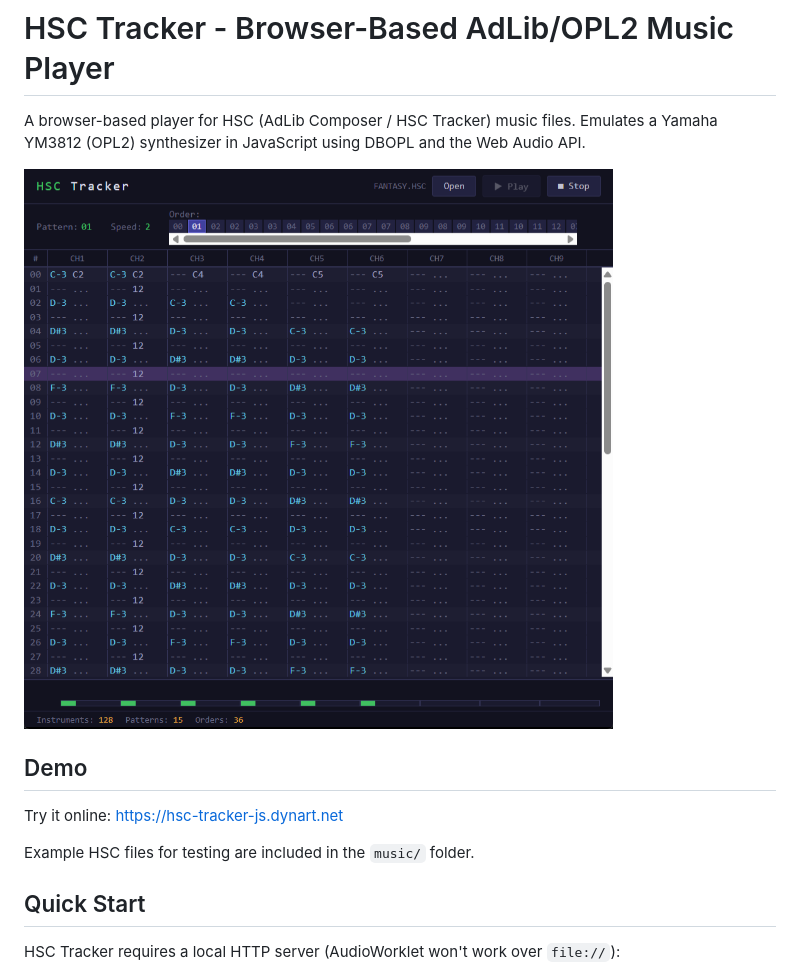
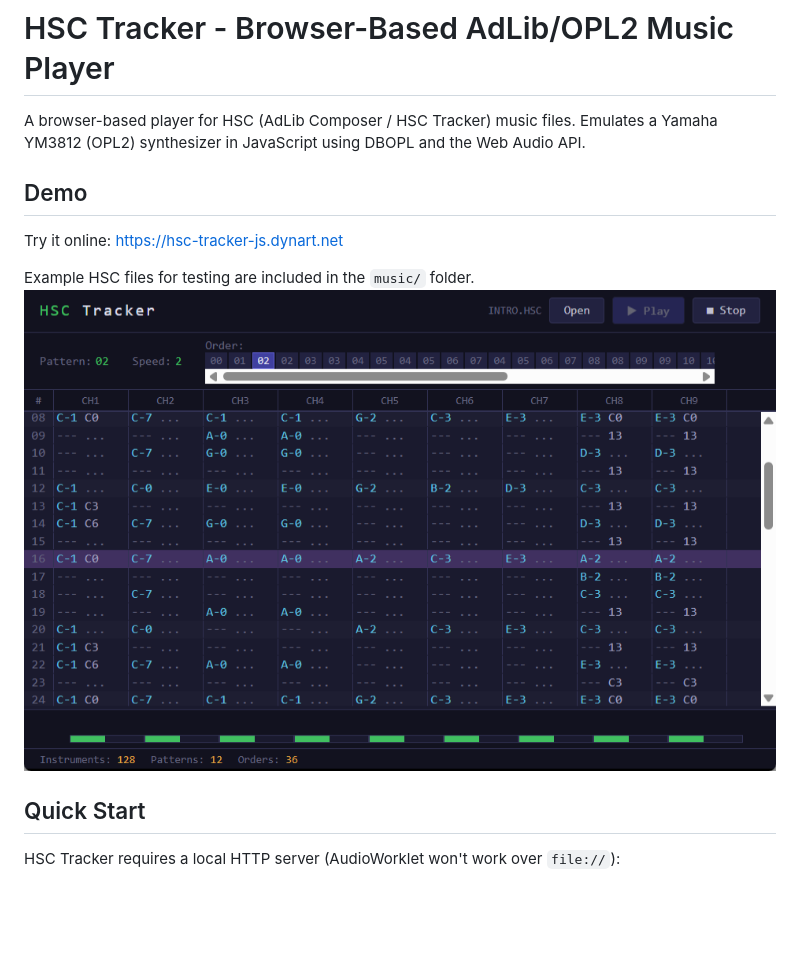
Before and after one commit to goph-R/hsc-tracker-js, a Markdown page: README.md, the part around the change. GitHub-like rendering; pictures changed too: screenshot.png; blank space fills up the shorter version.

```diff
--- a/README.md
+++ b/README.md
@@ -2,14 +2,13 @@
 
 A browser-based player for HSC (AdLib Composer / HSC Tracker) music files.
 Emulates a Yamaha YM3812 (OPL2) synthesizer in JavaScript using DBOPL and the Web Audio API.
-
-![HSC Tracker screenshot](screenshot.png)
 
 ## Demo
 
 Try it online: https://hsc-tracker-js.dynart.net
 
 Example HSC files for testing are included in the `music/` folder.
+![HSC Tracker screenshot](screenshot.png)
 
 ## Quick Start
 
```
